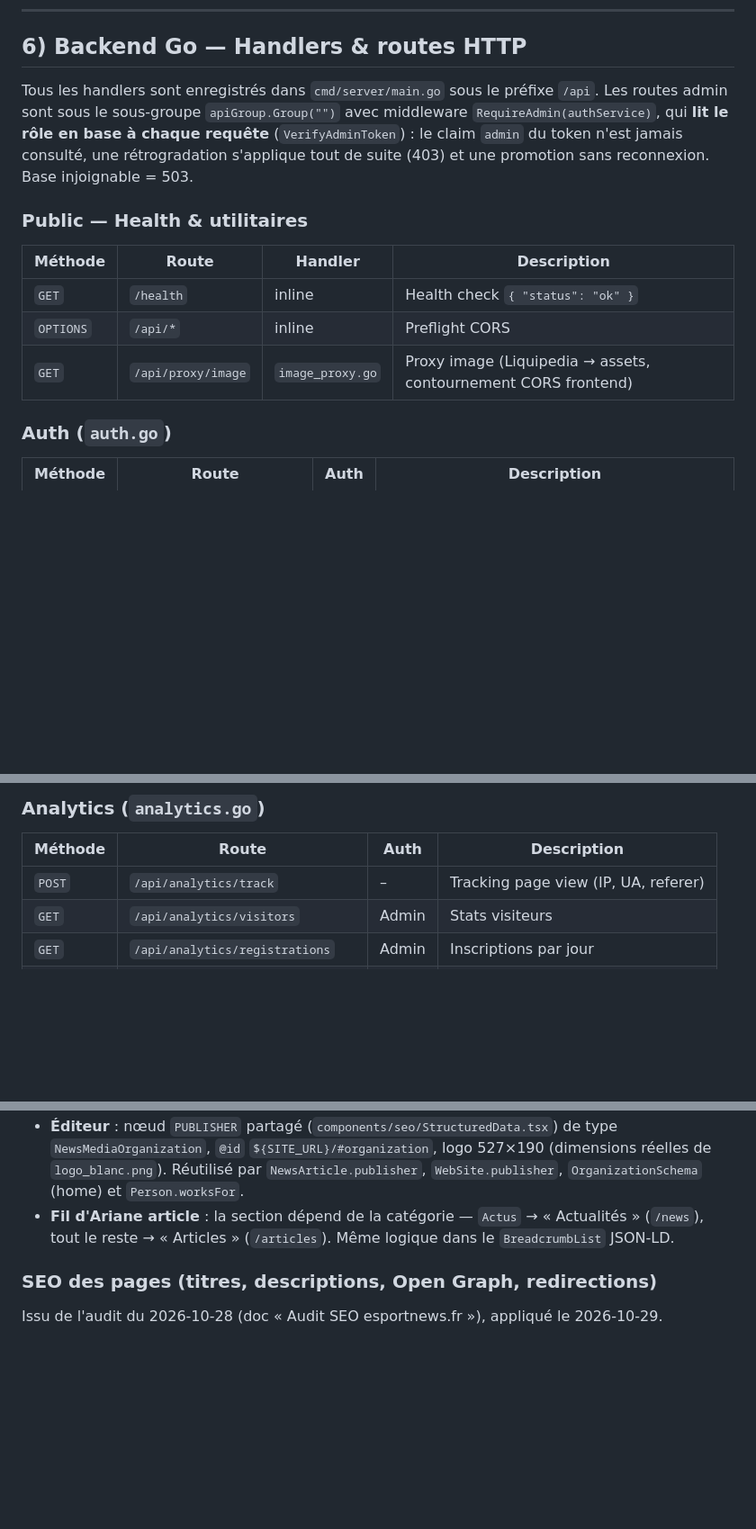
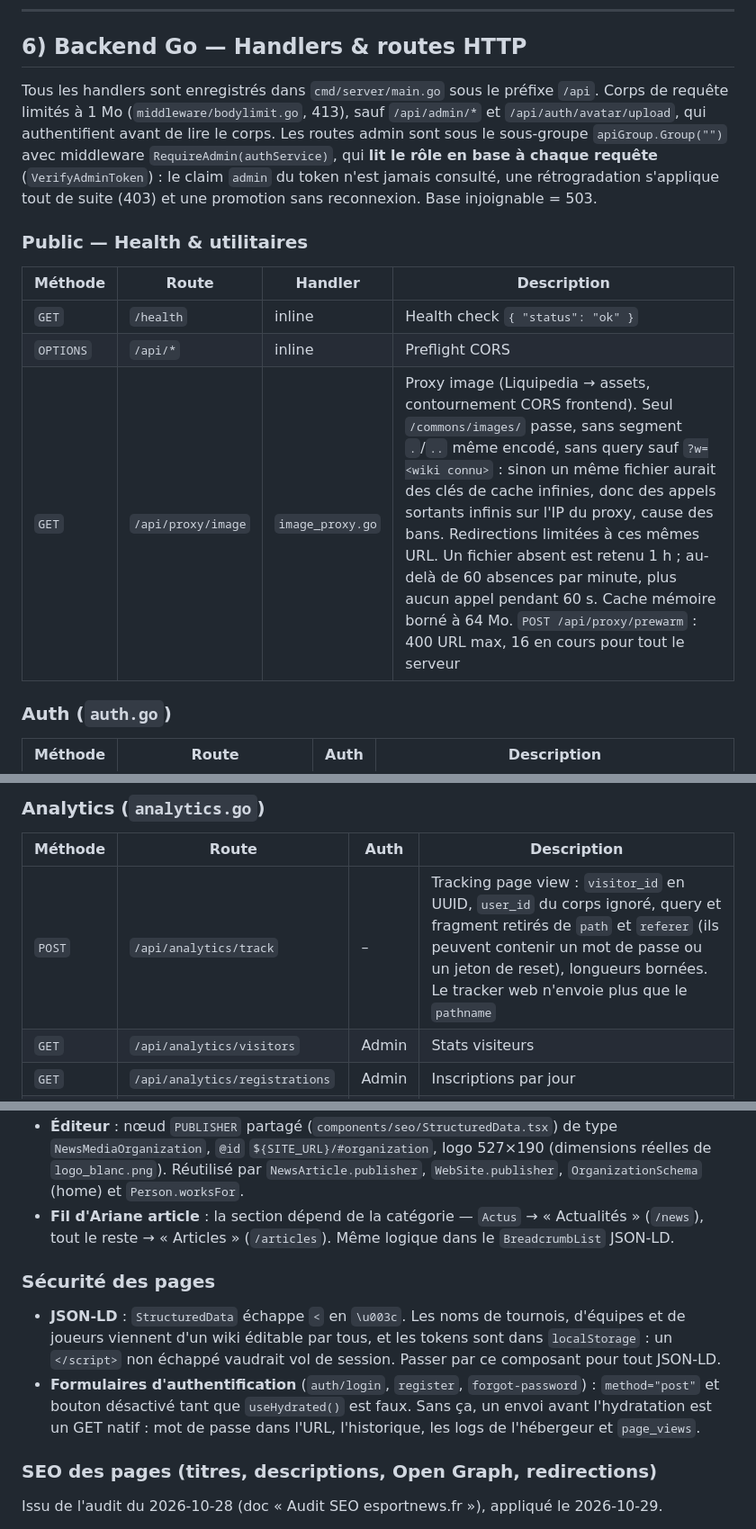
Before and after one commit to L3yserEpitech/app-esportnews, a Markdown page: CLAUDE.md, 3 parts joined by grey strips. Shown at 90% size. GitHub-like rendering; blank space fills up the shorter version.

Commit message:
docs(claude): règles de sécurité des pages, du proxy et des pannes
Co-Authored-By: Claude Opus 5.5 <noreply@anthropic.com>

```diff
--- a/CLAUDE.md
+++ b/CLAUDE.md
@@ -389,14 +393,14 @@ Wrapper autour de l'API Expo Push (`https://exp.host/--/api/v2/push/send`). Mét
 
 ## 6) Backend Go — Handlers & routes HTTP
 
-Tous les handlers sont enregistrés dans `cmd/server/main.go` sous le préfixe `/api`. Les routes admin sont sous le sous-groupe `apiGroup.Group("")` avec middleware `RequireAdmin(authService)`, qui **lit le rôle en base à chaque requête** (`VerifyAdminToken`) : le claim `admin` du token n'est jamais consulté, une rétrogradation s'applique tout de suite (403) et une promotion sans reconnexion. Base injoignable = 503.
+Tous les handlers sont enregistrés dans `cmd/server/main.go` sous le préfixe `/api`. Corps de requête limités à 1 Mo (`middleware/bodylimit.go`, 413), sauf `/api/admin/*` et `/api/auth/avatar/upload`, qui authentifient avant de lire le corps. Les routes admin sont sous le sous-groupe `apiGroup.Group("")` avec middleware `RequireAdmin(authService)`, qui **lit le rôle en base à chaque requête** (`VerifyAdminToken`) : le claim `admin` du token n'est jamais consulté, une rétrogradation s'applique tout de suite (403) et une promotion sans reconnexion. Base injoignable = 503.
 
 ### Public — Health & utilitaires
 | Méthode | Route | Handler | Description |
 |---------|-------|---------|-------------|
 | `GET` | `/health` | inline | Health check `{ "status": "ok" }` |
 | `OPTIONS` | `/api/*` | inline | Preflight CORS |
-| `GET` | `/api/proxy/image` | `image_proxy.go` | Proxy image (Liquipedia → assets, contournement CORS frontend) |
+| `GET` | `/api/proxy/image` | `image_proxy.go` | Proxy image (Liquipedia → assets, contournement CORS frontend). Seul `/commons/images/` passe, sans segment `.`/`..` même encodé, sans query sauf `?w=<wiki connu>` : sinon un même fichier aurait des clés de cache infinies, donc des appels sortants infinis sur l'IP du proxy, cause des bans. Redirections limitées à ces mêmes URL. Un fichier absent est retenu 1 h ; au-delà de 60 absences par minute, plus aucun appel pendant 60 s. Cache mémoire borné à 64 Mo. `POST /api/proxy/prewarm` : 400 URL max, 16 en cours pour tout le serveur |
 
 ### Auth (`auth.go`)
 | Méthode | Route | Auth | Description |
@@ -526,7 +530,7 @@ Query params communs : `game=valorant` (acronyme), `limit`, `offset`, `sort=date
 ### Analytics (`analytics.go`)
 | Méthode | Route | Auth | Description |
 |---------|-------|------|-------------|
-| `POST` | `/api/analytics/track` | – | Tracking page view (IP, UA, referer) |
+| `POST` | `/api/analytics/track` | – | Tracking page view : `visitor_id` en UUID, `user_id` du corps ignoré, query et fragment retirés de `path` et `referer` (ils peuvent contenir un mot de passe ou un jeton de reset), longueurs bornées. Le tracker web n'envoie plus que le `pathname` |
 | `GET` | `/api/analytics/visitors` | Admin | Stats visiteurs |
 | `GET` | `/api/analytics/registrations` | Admin | Inscriptions par jour |
 | `GET` | `/api/analytics/summary` | Admin | Résumé global |
@@ -939,6 +943,10 @@ Les images Liquipedia passent par le **proxy backend** (`/api/proxy/image`) pour
 * **Éditeur** : nœud `PUBLISHER` partagé (`components/seo/StructuredData.tsx`) de type `NewsMediaOrganization`, `@id` `${SITE_URL}/#organization`, logo 527×190 (dimensions réelles de `logo_blanc.png`). Réutilisé par `NewsArticle.publisher`, `WebSite.publisher`, `OrganizationSchema` (home) et `Person.worksFor`.
 * **Fil d'Ariane article** : la section dépend de la catégorie — `Actus` → « Actualités » (`/news`), tout le reste → « Articles » (`/articles`). Même logique dans le `BreadcrumbList` JSON-LD.
 
+### Sécurité des pages
+* **JSON-LD** : `StructuredData` échappe `<` en `\u003c`. Les noms de tournois, d'équipes et de joueurs viennent d'un wiki éditable par tous, et les tokens sont dans `localStorage` : un `</script>` non échappé vaudrait vol de session. Passer par ce composant pour tout JSON-LD.
+* **Formulaires d'authentification** (`auth/login`, `register`, `forgot-password`) : `method="post"` et bouton désactivé tant que `useHydrated()` est faux. Sans ça, un envoi avant l'hydratation est un GET natif : mot de passe dans l'URL, l'historique, les logs de l'hébergeur et `page_views`.
+
 ### SEO des pages (titres, descriptions, Open Graph, redirections)
 Issu de l'audit du 2026-10-28 (doc « Audit SEO esportnews.fr »), appliqué le 2026-10-29.
 * **Gabarits** : `lib/seoTitles.ts` (testé). `brandTitle()` n'ajoute « | Esport News » que si le total tient en **60 caractères** — Google affiche déjà le nom du site, la marque ne vaut pas une troncature. `matchTitle()` essaie « équipes – tournoi, jeu, date » puis lâche le tournoi, la date, le jeu (jamais de coupe au milieu d'un mot) ; `matchDescription()` = tournoi, phase (`section`), BO, date et heure **Europe/Paris**, jeu, plateforme de stream, puis une phrase générique retirée en premier si > 160 c. `tournamentTitle()` = « nom – Tournoi <jeu> » ou le nom seul ; `tournamentDescription()` = jeu, plage de dates fusionnée (« du 3 au 12 novembre 2026 »), nb d'équipes, prize pool, dans cet ordre de sacrifice. `gameTitle()` = « <jeu> : matchs en direct, tournois et actus ». Les équipes/joueurs portent le jeu dans le titre (« Fnatic – Équipe Counter-Strike 2 »).
```
Also changed, not shown: other parts of CLAUDE.md (+5 -1 lines).
